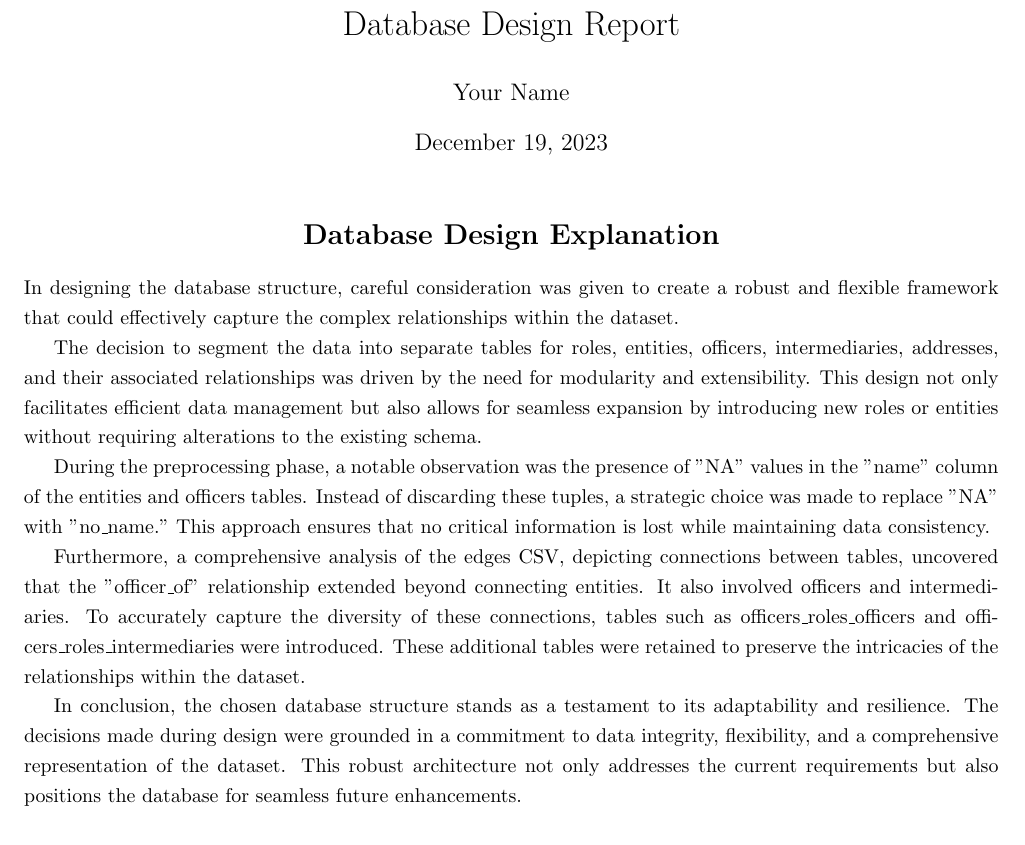
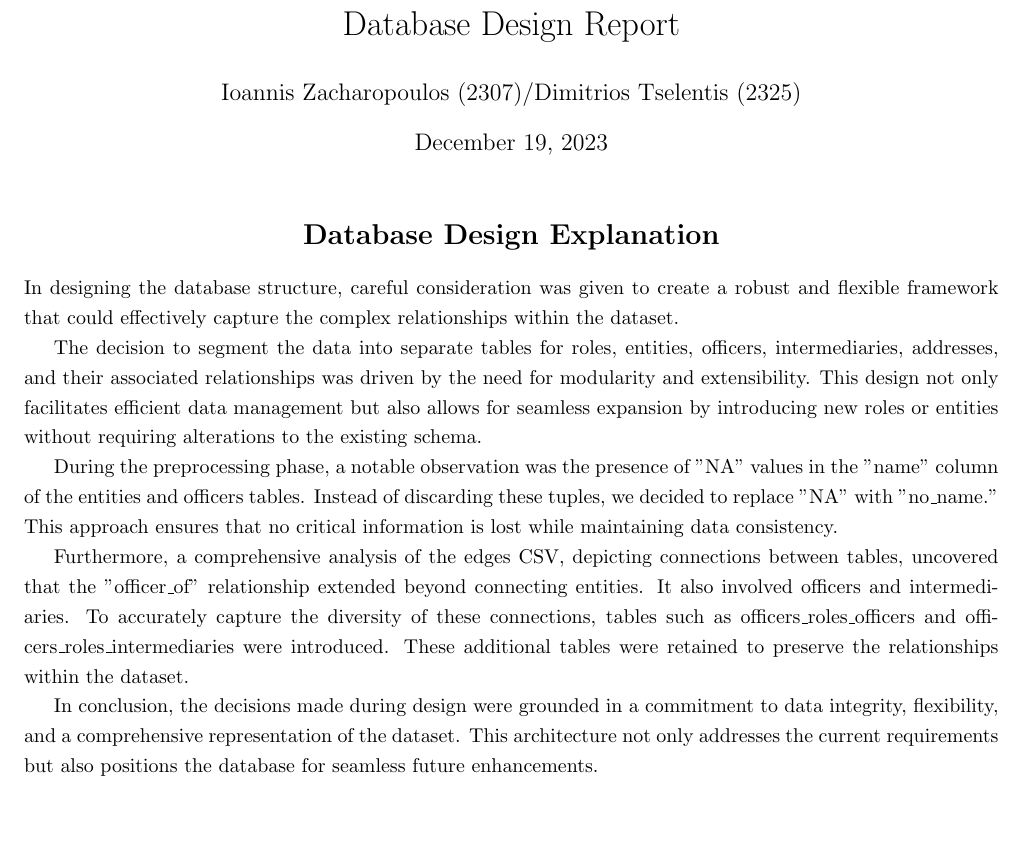
Before and after one commit to dimcel/Panama_papers_SQL, a LaTeX document (Report2/2307_2325_report2.tex): part of the page, cut so that both start at the same text. Compiled offline with pdfLaTeX.

Commit message:
Minor fix to report2

```diff
--- a/Report2/2307_2325_report2.tex
+++ b/Report2/2307_2325_report2.tex
@@ -9,8 +9,7 @@
 \geometry{a4paper, total={5.5in, 7.5in}, left=0.75in, right=0.75in, top=0.75in, bottom=0.75in}
 
 \title{Database Design Report}
-\author{Your Name}
-\date{\today}
+\author{Ioannis Zacharopoulos (2307)/Dimitrios Tselentis (2325)}
 
 % Custom line spacing
 \onehalfspacing
@@ -25,10 +24,10 @@ In designing the database structure, careful consideration was given to create a
 
 The decision to segment the data into separate tables for roles, entities, officers, intermediaries, addresses, and their associated relationships was driven by the need for modularity and extensibility. This design not only facilitates efficient data management but also allows for seamless expansion by introducing new roles or entities without requiring alterations to the existing schema.
 
-During the preprocessing phase, a notable observation was the presence of "NA" values in the "name" column of the entities and officers tables. Instead of discarding these tuples, a strategic choice was made to replace "NA" with "no\_name." This approach ensures that no critical information is lost while maintaining data consistency.
+During the preprocessing phase, a notable observation was the presence of "NA" values in the "name" column of the entities and officers tables. Instead of discarding these tuples, we decided to replace "NA" with "no\_name." This approach ensures that no critical information is lost while maintaining data consistency.
 
-Furthermore, a comprehensive analysis of the edges CSV, depicting connections between tables, uncovered that the "officer\_of" relationship extended beyond connecting entities. It also involved officers and intermediaries. To accurately capture the diversity of these connections, tables such as officers\_roles\_officers and officers\_roles\_intermediaries were introduced. These additional tables were retained to preserve the intricacies of the relationships within the dataset.
+Furthermore, a comprehensive analysis of the edges CSV, depicting connections between tables, uncovered that the "officer\_of" relationship extended beyond connecting entities. It also involved officers and intermediaries. To accurately capture the diversity of these connections, tables such as officers\_roles\_officers and officers\_roles\_intermediaries were introduced. These additional tables were retained to preserve the relationships within the dataset.
 
-In conclusion, the chosen database structure stands as a testament to its adaptability and resilience. The decisions made during design were grounded in a commitment to data integrity, flexibility, and a comprehensive representation of the dataset. This robust architecture not only addresses the current requirements but also positions the database for seamless future enhancements.
+In conclusion, the decisions made during design were grounded in a commitment to data integrity, flexibility, and a comprehensive representation of the dataset. This architecture not only addresses the current requirements but also positions the database for seamless future enhancements.
 
 \end{document}
```
